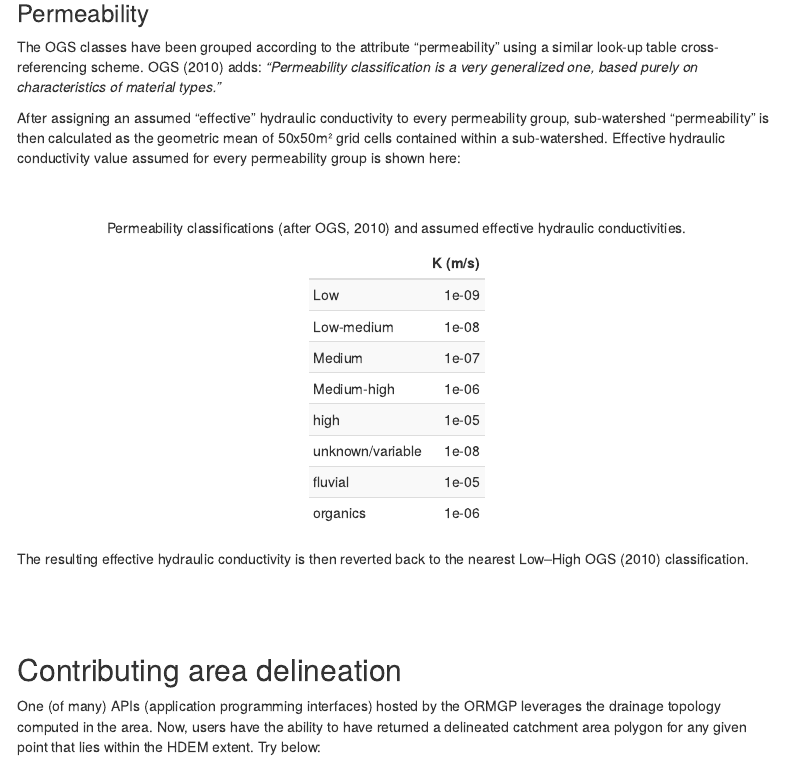
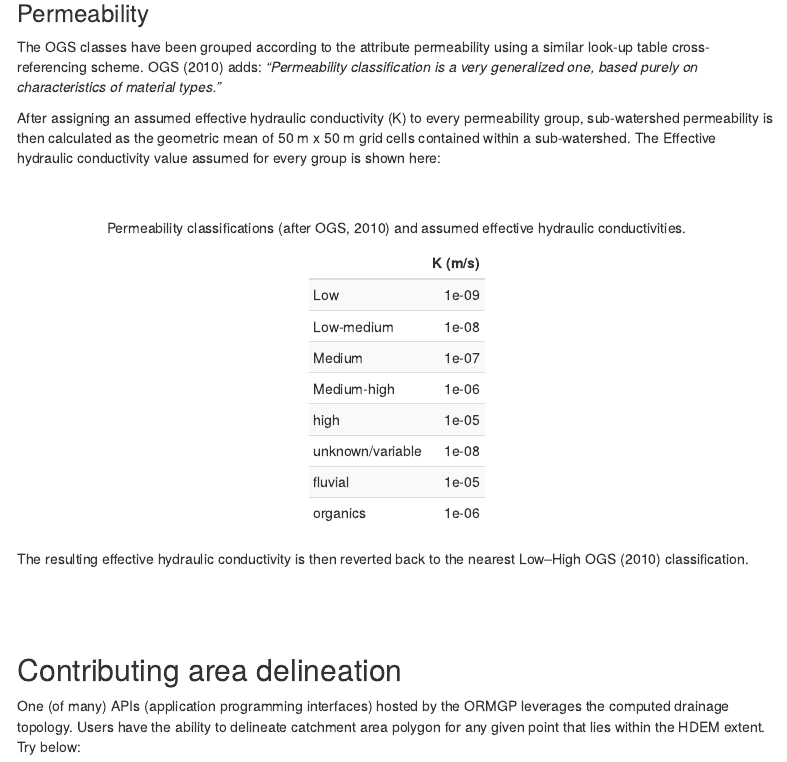
Before and after one commit to SteveShikaze/subwatershed, an R Markdown document (hdem.Rmd): the page in a window 1100 px wide, from 4880 px down. Rendered offline with R 4.5, knitr and Pandoc, with nearby package versions; some code elsewhere in the file could not run offline; menus at the side of the page are left out; common packages that the code uses without loading them are loaded.

Commit message:
Update hdem.Rmd

````diff
--- a/hdem.Rmd
+++ b/hdem.Rmd
@@ -296,9 +296,9 @@ Final 50x50m permeability mapping. *(For illustrative purposes only [see here](h
 
 ### Permeability
 
-The OGS classes have been grouped according to the attribute "permeability" using a similar look-up table cross-referencing scheme. OGS (2010) adds: *"Permeability classification is a very generalized one, based purely on characteristics of material types."*
+The OGS classes have been grouped according to the attribute permeability using a similar look-up table cross-referencing scheme. OGS (2010) adds: *"Permeability classification is a very generalized one, based purely on characteristics of material types."*
 
-After assigning an assumed "effective" hydraulic conductivity to every permeability group, sub-watershed "permeability" is then calculated as the geometric mean of 50x50m² grid cells contained within a sub-watershed. Effective hydraulic conductivity value assumed for every permeability group is shown here:
+After assigning an assumed effective hydraulic conductivity (K) to every permeability group, sub-watershed permeability is then calculated as the geometric mean of 50 m x 50 m grid cells contained within a sub-watershed. The Effective hydraulic conductivity value assumed for every group is shown here:
 
 <br></br>
 <center>Permeability classifications (after OGS, 2010) and assumed effective hydraulic conductivities.
@@ -320,7 +320,7 @@ The resulting effective hydraulic conductivity is then reverted back to the near
 
 ## Contributing area delineation {#cat.delin}
 
-One (of many) APIs (application programming interfaces) hosted by the ORMGP leverages the drainage topology computed in the area. Now, users have the ability to have returned a delineated catchment area polygon for any given point that lies within the HDEM extent. Try below:
+One (of many) APIs (application programming interfaces) hosted by the ORMGP leverages the computed drainage topology. Users have the ability to delineate catchment area polygon for any given point that lies within the HDEM extent. Try below:
 
 ```{r, echo=FALSE, message=FALSE, warning=FALSE, out.height='600px', out.width='100%', fig.cap="ORMGP v.2020 HDEM. Click anywhere (within our jurisdiction) to return its contributing area. *Hint: best to click along a watercourse*"}
 knitr::include_app("https://owrc.shinyapps.io/CAdemo/", height = "600px")
````
